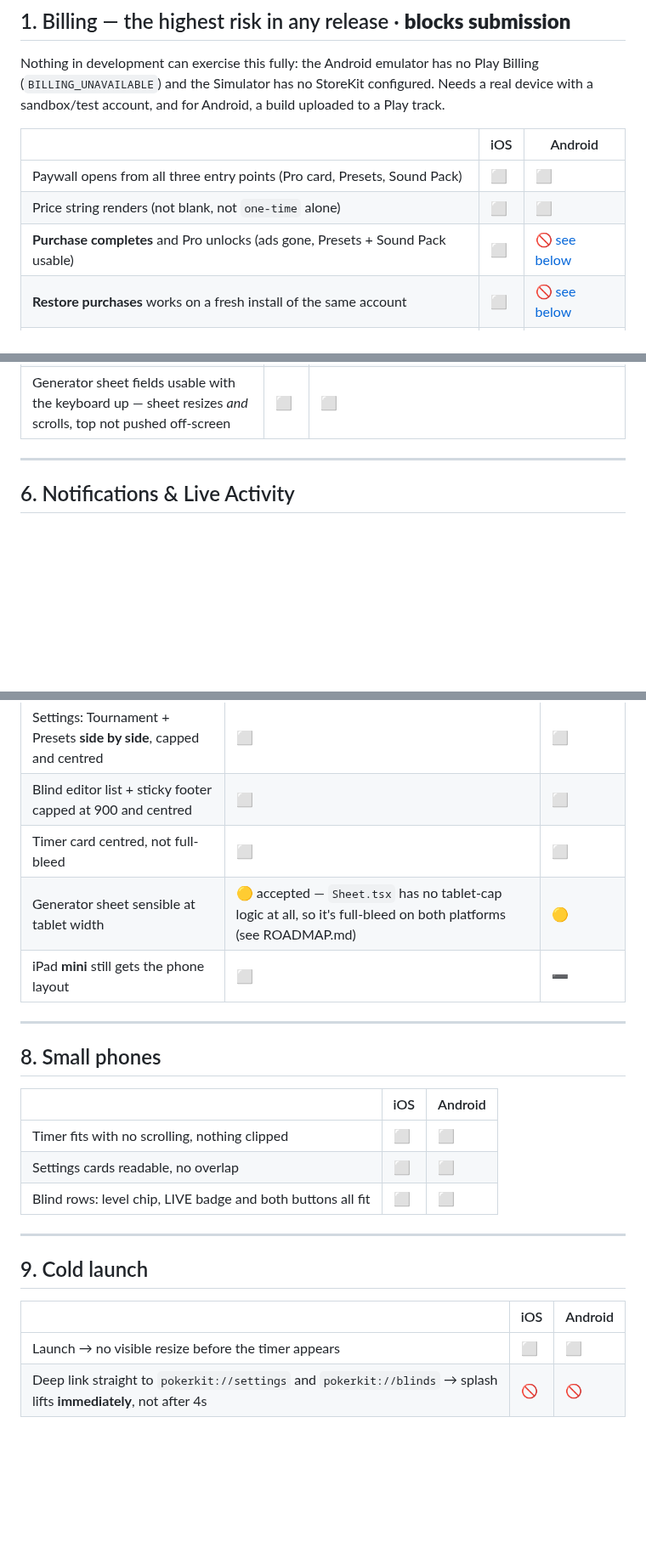
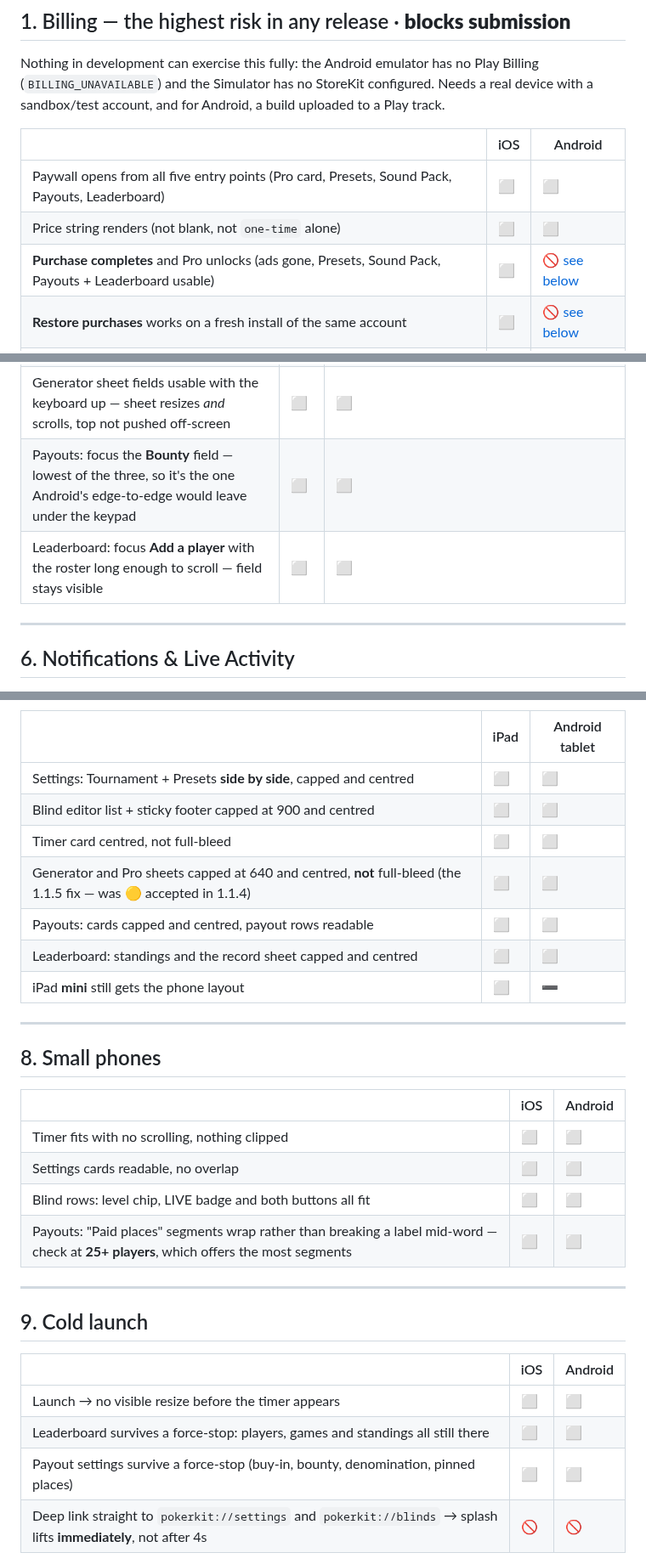
Before and after one commit to toondeboer/poker, a Markdown page: RELEASE_TESTING.md, 3 parts joined by grey strips. Shown at 85% size. GitHub-like rendering; blank space fills up the shorter version.

```diff
--- a/RELEASE_TESTING.md
+++ b/RELEASE_TESTING.md
@@ -87,9 +87,9 @@ sandbox/test account, and for Android, a build uploaded to a Play track.
 
 | | iOS | Android |
 |---|---|---|
-| Paywall opens from all three entry points (Pro card, Presets, Sound Pack) | ⬜ | ⬜ |
+| Paywall opens from all five entry points (Pro card, Presets, Sound Pack, Payouts, Leaderboard) | ⬜ | ⬜ |
 | Price string renders (not blank, not `one-time` alone) | ⬜ | ⬜ |
-| **Purchase completes** and Pro unlocks (ads gone, Presets + Sound Pack usable) | ⬜ | 🚫 [see below](#android-billing) |
+| **Purchase completes** and Pro unlocks (ads gone, Presets, Sound Pack, Payouts + Leaderboard usable) | ⬜ | 🚫 [see below](#android-billing) |
 | **Restore purchases** works on a fresh install of the same account | ⬜ | 🚫 [see below](#android-billing) |
 | Cancelling a purchase leaves the app in a sane state, no error toast | ⬜ | 🚫 [see below](#android-billing) |
 
@@ -179,6 +179,8 @@ or a number field is touched.
 | Scrolling **keeps the keypad up** — generator sheet | ⬜ | ⬜ |
 | Scrolling **keeps the keypad up** — blind structure editor | ⬜ | ⬜ |
 | Generator sheet fields usable with the keyboard up — sheet resizes *and* scrolls, top not pushed off-screen | ⬜ | ⬜ |
+| Payouts: focus the **Bounty** field — lowest of the three, so it's the one Android's edge-to-edge would leave under the keypad | ⬜ | ⬜ |
+| Leaderboard: focus **Add a player** with the roster long enough to scroll — field stays visible | ⬜ | ⬜ |
 
 ---
 
@@ -213,7 +215,9 @@ expected, not a bug.
 | Settings: Tournament + Presets **side by side**, capped and centred | ⬜ | ⬜ |
 | Blind editor list + sticky footer capped at 900 and centred | ⬜ | ⬜ |
 | Timer card centred, not full-bleed | ⬜ | ⬜ |
-| Generator sheet sensible at tablet width | 🟡 accepted — `Sheet.tsx` has no tablet-cap logic at all, so it's full-bleed on both platforms (see ROADMAP.md) | 🟡 |
+| Generator and Pro sheets capped at 640 and centred, **not** full-bleed (the 1.1.5 fix — was 🟡 accepted in 1.1.4) | ⬜ | ⬜ |
+| Payouts: cards capped and centred, payout rows readable | ⬜ | ⬜ |
+| Leaderboard: standings and the record sheet capped and centred | ⬜ | ⬜ |
 | iPad **mini** still gets the phone layout | ⬜ | ➖ |
 
 ---
@@ -225,6 +229,7 @@ expected, not a bug.
 | Timer fits with no scrolling, nothing clipped | ⬜ | ⬜ |
 | Settings cards readable, no overlap | ⬜ | ⬜ |
 | Blind rows: level chip, LIVE badge and both buttons all fit | ⬜ | ⬜ |
+| Payouts: "Paid places" segments wrap rather than breaking a label mid-word — check at **25+ players**, which offers the most segments | ⬜ | ⬜ |
 
 ---
 
@@ -233,6 +238,8 @@ expected, not a bug.
 | | iOS | Android |
 |---|---|---|
 | Launch → no visible resize before the timer appears | ⬜ | ⬜ |
+| Leaderboard survives a force-stop: players, games and standings all still there | ⬜ | ⬜ |
+| Payout settings survive a force-stop (buy-in, bounty, denomination, pinned places) | ⬜ | ⬜ |
 | Deep link straight to `pokerkit://settings` and `pokerkit://blinds` → splash lifts **immediately**, not after 4s | 🚫 | 🚫 |
 
 > **Why the deep-link row is 🚫:** same root cause as §6's blocker. `adb shell am start -W -a
```
Also changed, not shown: other parts of RELEASE_TESTING.md (+41 -2 lines), CHANGELOG.md (+24 -0 lines).
